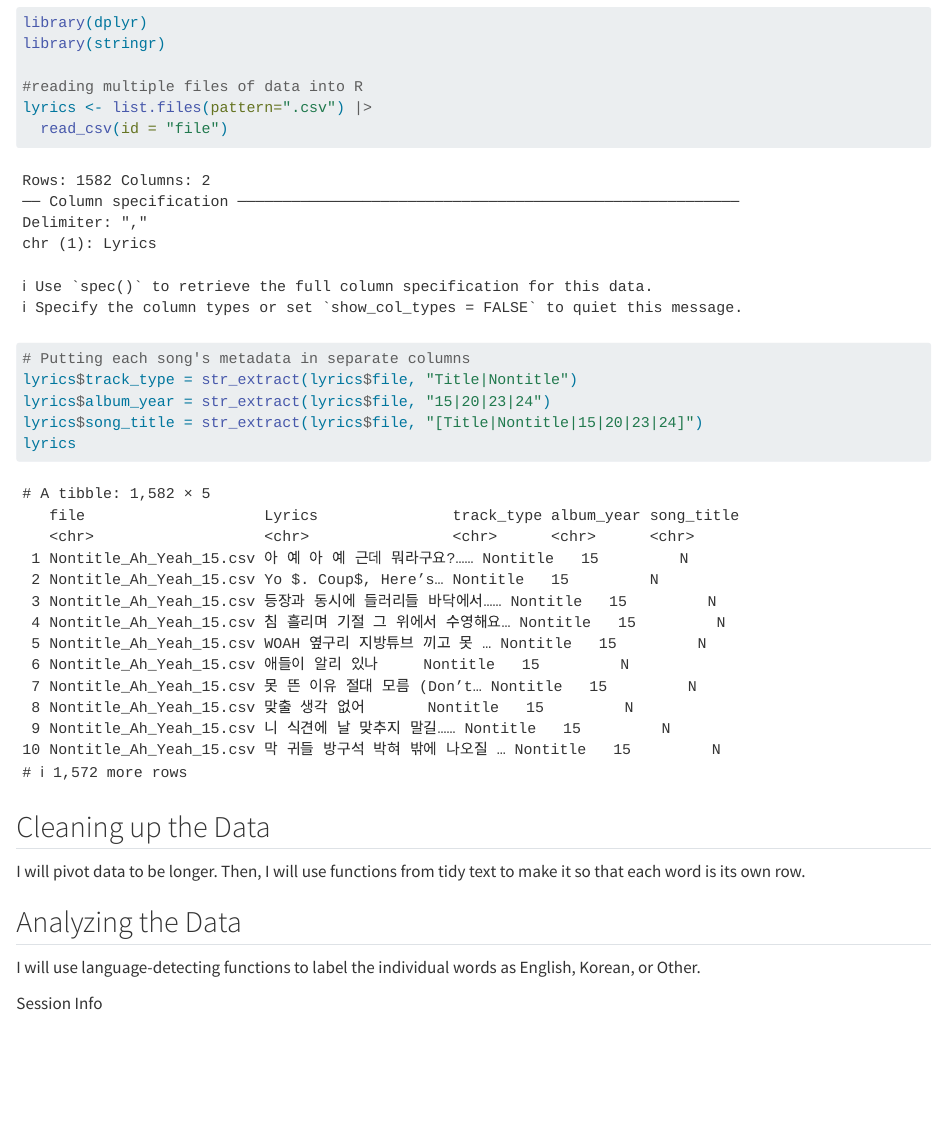
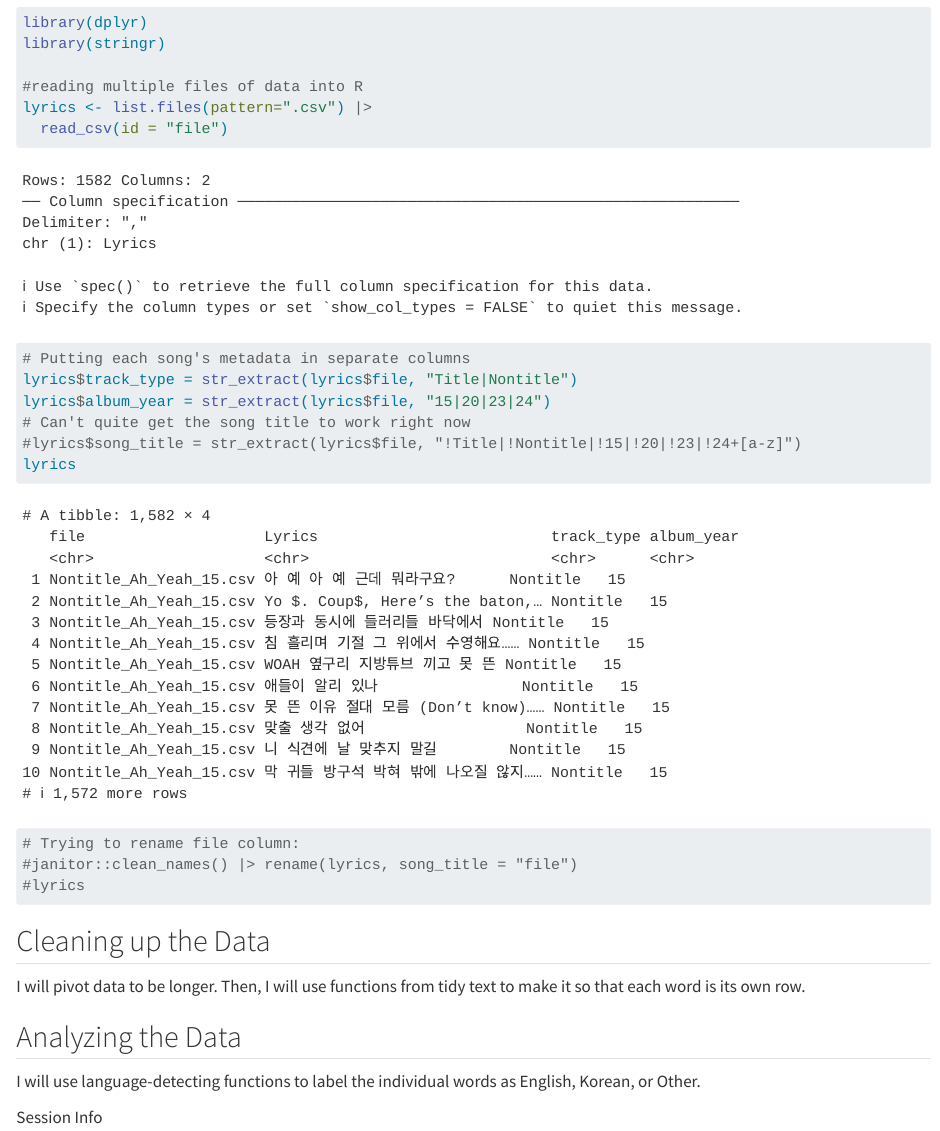
Before and after one commit to Data-Sci-2025/Kpop-Code-Switching-Analysis, a Quarto document (data_processing.qmd): the page in a window 1100 px wide, from 440 px down. Rendered offline with R 4.5, knitr and Pandoc in place of Quarto, with nearby package versions; drawn as R Markdown's standard HTML page in place of the format the file asks for.

Commit message:
column naming

````diff
--- a/data_processing.qmd
+++ b/data_processing.qmd
@@ -19,9 +19,13 @@ lyrics <- list.files(pattern=".csv") |>
 # Putting each song's metadata in separate columns
 lyrics$track_type = str_extract(lyrics$file, "Title|Nontitle")
 lyrics$album_year = str_extract(lyrics$file, "15|20|23|24")
-lyrics$song_title = str_extract(lyrics$file, "[Title|Nontitle|15|20|23|24]")
+# Can't quite get the song title to work right now
+#lyrics$song_title = str_extract(lyrics$file, "!Title|!Nontitle|!15|!20|!23|!24+[a-z]")
 lyrics
 
+# Trying to rename file column:
+#janitor::clean_names() |> rename(lyrics, song_title = "file")
+#lyrics
 ```
 
 ## Cleaning up the Data
````
